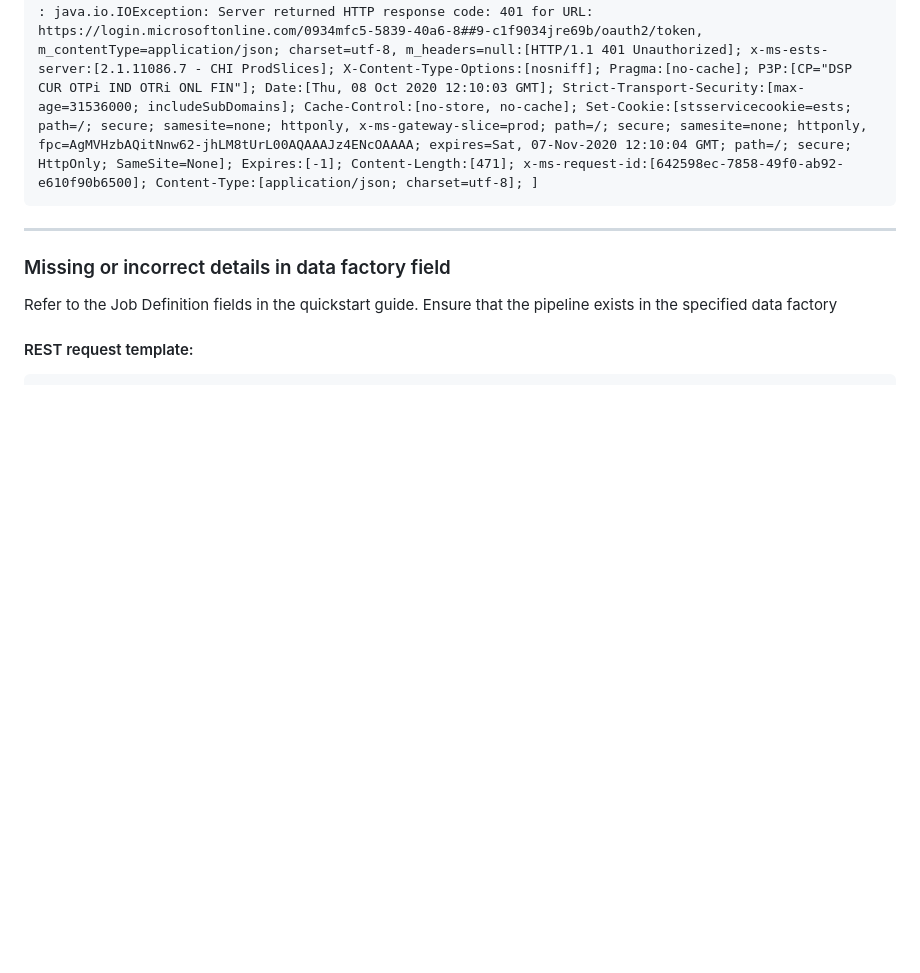
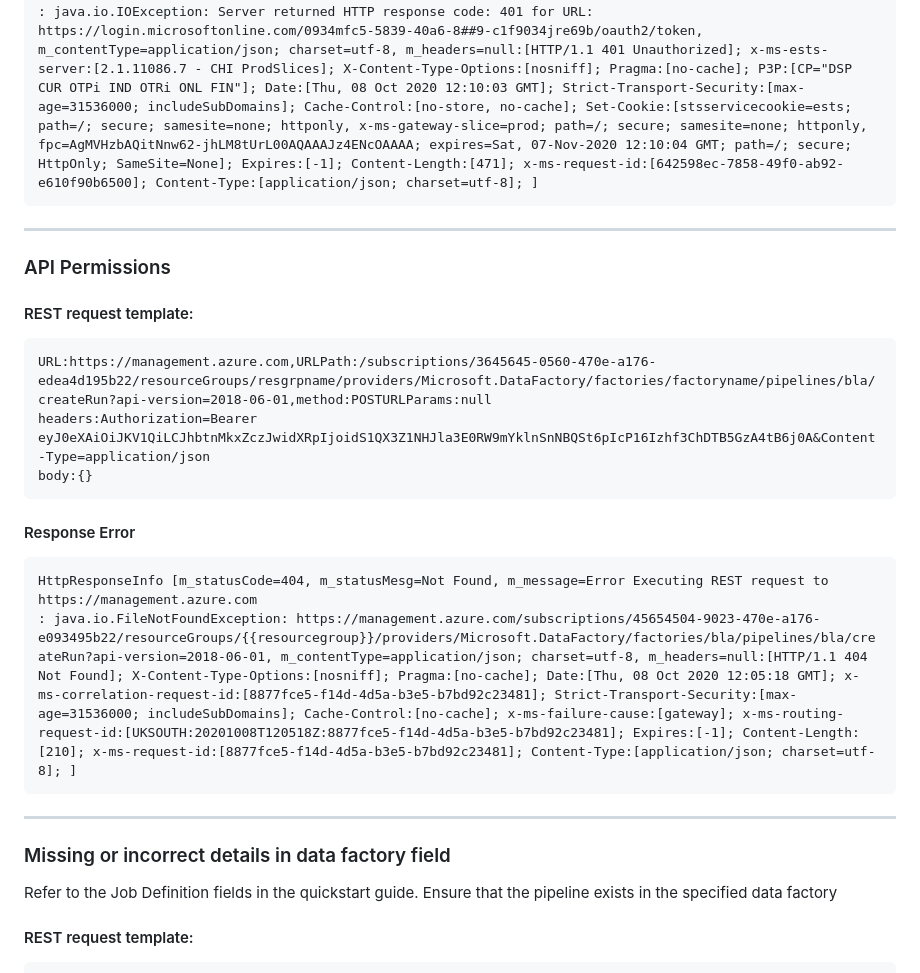
Before and after one commit to pmbmc/ifdocs, a Markdown page: docs/adf_troubleshooting.md, the part around the change. Rendered like a GitHub page; blank space fills up the shorter version.

Commit message:
Updating docs for new version ctmai job

````diff
--- a/docs/adf_troubleshooting.md
+++ b/docs/adf_troubleshooting.md
@@ -19,6 +19,21 @@ body:grant_type=client_credentials&client_id=uerferg-1a1f-oprjeg-ba80-9834jtf1b5
 ```
 HttpResponseInfo [m_statusCode=401, m_statusMesg=Unauthorized, m_message=Error Executing REST request to https://login.microsoftonline.com
 : java.io.IOException: Server returned HTTP response code: 401 for URL: https://login.microsoftonline.com/0934mfc5-5839-40a6-8##9-c1f9034jre69b/oauth2/token, m_contentType=application/json; charset=utf-8, m_headers=null:[HTTP/1.1 401 Unauthorized]; x-ms-ests-server:[2.1.11086.7 - CHI ProdSlices]; X-Content-Type-Options:[nosniff]; Pragma:[no-cache]; P3P:[CP="DSP CUR OTPi IND OTRi ONL FIN"]; Date:[Thu, 08 Oct 2020 12:10:03 GMT]; Strict-Transport-Security:[max-age=31536000; includeSubDomains]; Cache-Control:[no-store, no-cache]; Set-Cookie:[stsservicecookie=ests; path=/; secure; samesite=none; httponly, x-ms-gateway-slice=prod; path=/; secure; samesite=none; httponly, fpc=AgMVHzbAQitNnw62-jhLM8tUrL00AQAAAJz4ENcOAAAA; expires=Sat, 07-Nov-2020 12:10:04 GMT; path=/; secure; HttpOnly; SameSite=None]; Expires:[-1]; Content-Length:[471]; x-ms-request-id:[642598ec-7858-49f0-ab92-e610f90b6500]; Content-Type:[application/json; charset=utf-8]; ]
+```
+-------------------------------------------
+
+### API Permissions
+
+#### REST request template:
+```
+URL:https://management.azure.com,URLPath:/subscriptions/3645645-0560-470e-a176-edea4d195b22/resourceGroups/resgrpname/providers/Microsoft.DataFactory/factories/factoryname/pipelines/bla/createRun?api-version=2018-06-01,method:POSTURLParams:null
+headers:Authorization=Bearer eyJ0eXAiOiJKV1QiLCJhbtnMkxZczJwidXRpIjoidS1QX3Z1NHJla3E0RW9mYklnSnNBQSt6pIcP16Izhf3ChDTB5GzA4tB6j0A&Content-Type=application/json
+body:{}
+```
+#### Response Error
+```
+HttpResponseInfo [m_statusCode=404, m_statusMesg=Not Found, m_message=Error Executing REST request to https://management.azure.com
+: java.io.FileNotFoundException: https://management.azure.com/subscriptions/45654504-9023-470e-a176-e093495b22/resourceGroups/{{resourcegroup}}/providers/Microsoft.DataFactory/factories/bla/pipelines/bla/createRun?api-version=2018-06-01, m_contentType=application/json; charset=utf-8, m_headers=null:[HTTP/1.1 404 Not Found]; X-Content-Type-Options:[nosniff]; Pragma:[no-cache]; Date:[Thu, 08 Oct 2020 12:05:18 GMT]; x-ms-correlation-request-id:[8877fce5-f14d-4d5a-b3e5-b7bd92c23481]; Strict-Transport-Security:[max-age=31536000; includeSubDomains]; Cache-Control:[no-cache]; x-ms-failure-cause:[gateway]; x-ms-routing-request-id:[UKSOUTH:20201008T120518Z:8877fce5-f14d-4d5a-b3e5-b7bd92c23481]; Expires:[-1]; Content-Length:[210]; x-ms-request-id:[8877fce5-f14d-4d5a-b3e5-b7bd92c23481]; Content-Type:[application/json; charset=utf-8]; ]
 ```
 -------------------------------------------
 ### Missing or incorrect details in data factory field
````
Also changed, not shown: docs/images/adfjobdef.png.
